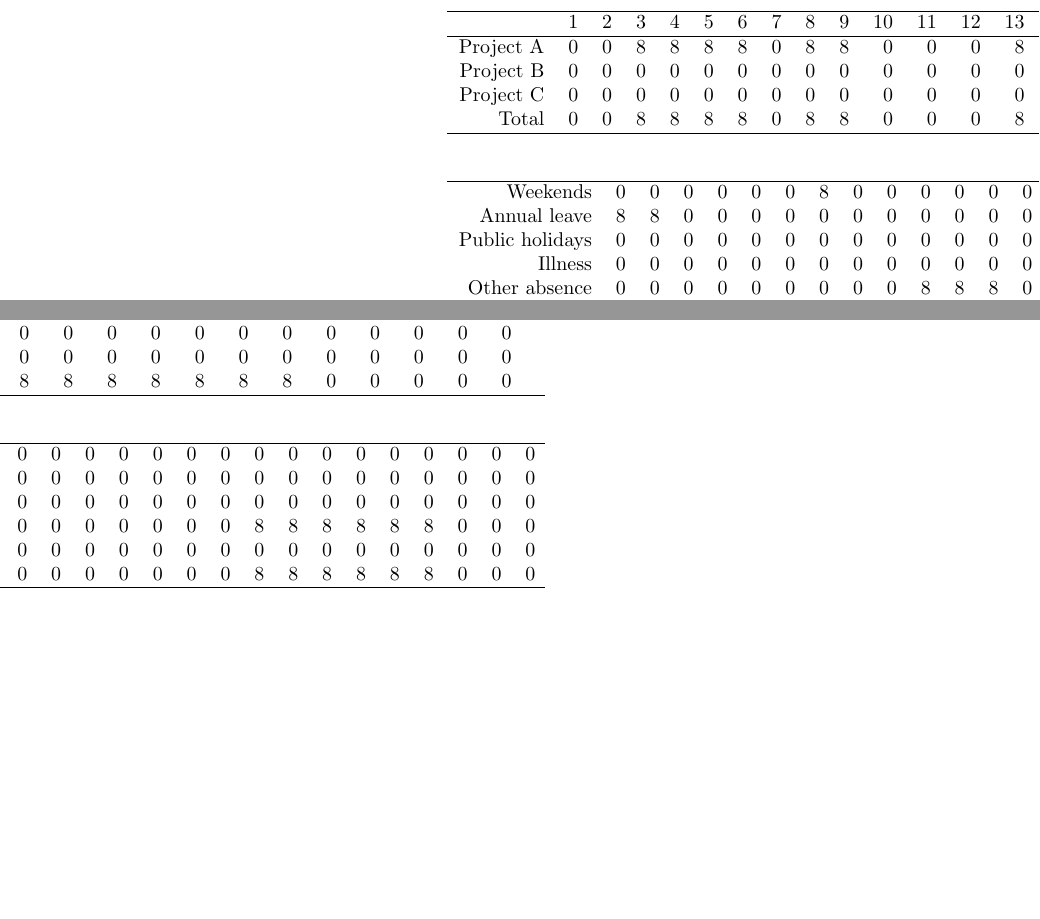
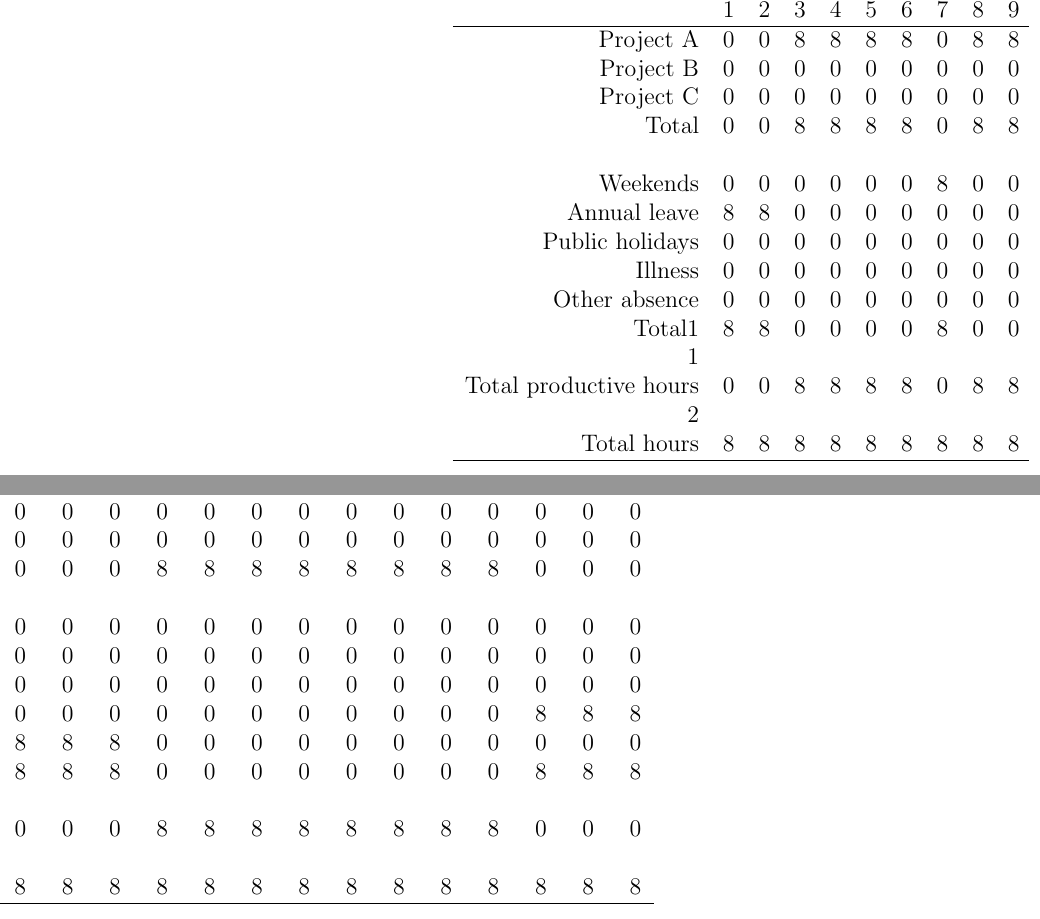
Before and after one commit to RegisOB/TimeSheet, a LaTeX document (TimeSheetTemplate/TimeSheet_Template.tex): two parts of the columns of the page before the commit and two parts of the columns of page 2 of 2 after it, joined at a grey line, cut so that both start at the same text, the shorter picture padded with empty space. Compiled offline with pdfLaTeX.

Commit message:
Improve the template

```diff
--- a/TimeSheetTemplate/TimeSheet_Template.tex
+++ b/TimeSheetTemplate/TimeSheet_Template.tex
@@ -1,4 +1,5 @@
-\documentclass[landscape]{article}\usepackage[]{graphicx}\usepackage[]{color}
+%\documentclass[landscape]{article}
+\documentclass[a4paper,12pt,oneside, landscape]{article}\usepackage[]{graphicx}\usepackage[]{color}
 %% maxwidth is the original width if it is less than linewidth
 %% otherwise use linewidth (to make sure the graphics do not exceed the margin)
 \makeatletter
@@ -159,23 +128,19 @@ Project A & 0 & 0 & 8 & 8 & 8 & 8 & 0 & 8 & 8 & 0 & 0 & 0 & 8 & 8 & 8 & 8 & 8 &
   Project B & 0 & 0 & 0 & 0 & 0 & 0 & 0 & 0 & 0 & 0 & 0 & 0 & 0 & 0 & 0 & 0 & 0 & 0 & 0 & 0 & 0 & 0 & 0 & 0 & 0 & 0 & 0 & 0 & 0 & 0 & 0 & 0 \\
   Project C & 0 & 0 & 0 & 0 & 0 & 0 & 0 & 0 & 0 & 0 & 0 & 0 & 0 & 0 & 0 & 0 & 0 & 0 & 0 & 0 & 0 & 0 & 0 & 0 & 0 & 0 & 0 & 0 & 0 & 0 & 0 & 0 \\
   Total & 0 & 0 & 8 & 8 & 8 & 8 & 0 & 8 & 8 & 0 & 0 & 0 & 8 & 8 & 8 & 8 & 8 & 8 & 8 & 8 & 0 & 0 & 0 & 0 & 0 & 0 & 8 & 8 & 8 & 8 & 8 & 152 \\
+    &  &  &  &  &  &  &  &  &  &  &  &  &  &  &  &  &  &  &  &  &  &  &  &  &  &  &  &  &  &  &  &  \\
+  Weekends & 0 & 0 & 0 & 0 & 0 & 0 & 8 & 0 & 0 & 0 & 0 & 0 & 0 & 0 & 0 & 0 & 0 & 0 & 0 & 0 & 0 & 0 & 0 & 0 & 0 & 0 & 0 & 0 & 0 & 0 & 0 & 8 \\
+  Annual leave & 8 & 8 & 0 & 0 & 0 & 0 & 0 & 0 & 0 & 0 & 0 & 0 & 0 & 0 & 0 & 0 & 0 & 0 & 0 & 0 & 0 & 0 & 0 & 0 & 0 & 0 & 0 & 0 & 0 & 0 & 0 & 16 \\
+  Public holidays & 0 & 0 & 0 & 0 & 0 & 0 & 0 & 0 & 0 & 0 & 0 & 0 & 0 & 0 & 0 & 0 & 0 & 0 & 0 & 0 & 0 & 0 & 0 & 0 & 0 & 0 & 0 & 0 & 0 & 0 & 0 & 0 \\
+  Illness & 0 & 0 & 0 & 0 & 0 & 0 & 0 & 0 & 0 & 0 & 0 & 0 & 0 & 0 & 0 & 0 & 0 & 0 & 0 & 0 & 8 & 8 & 8 & 8 & 8 & 8 & 0 & 0 & 0 & 0 & 0 & 48 \\
+  Other absence & 0 & 0 & 0 & 0 & 0 & 0 & 0 & 0 & 0 & 8 & 8 & 8 & 0 & 0 & 0 & 0 & 0 & 0 & 0 & 0 & 0 & 0 & 0 & 0 & 0 & 0 & 0 & 0 & 0 & 0 & 0 & 24 \\
+  Total1 & 8 & 8 & 0 & 0 & 0 & 0 & 8 & 0 & 0 & 8 & 8 & 8 & 0 & 0 & 0 & 0 & 0 & 0 & 0 & 0 & 8 & 8 & 8 & 8 & 8 & 8 & 0 & 0 & 0 & 0 & 0 & 96 \\
+   1 &  &  &  &  &  &  &  &  &  &  &  &  &  &  &  &  &  &  &  &  &  &  &  &  &  &  &  &  &  &  &  &  \\
+  Total productive hours & 0 & 0 & 8 & 8 & 8 & 8 & 0 & 8 & 8 & 0 & 0 & 0 & 8 & 8 & 8 & 8 & 8 & 8 & 8 & 8 & 0 & 0 & 0 & 0 & 0 & 0 & 8 & 8 & 8 & 8 & 8 & 152 \\
+   2 &  &  &  &  &  &  &  &  &  &  &  &  &  &  &  &  &  &  &  &  &  &  &  &  &  &  &  &  &  &  &  &  \\
+  Total hours & 8 & 8 & 8 & 8 & 8 & 8 & 8 & 8 & 8 & 8 & 8 & 8 & 8 & 8 & 8 & 8 & 8 & 8 & 8 & 8 & 8 & 8 & 8 & 8 & 8 & 8 & 8 & 8 & 8 & 8 & 8 & 248 \\
    \hline
 \end{tabular}
 \end{table}
 
 
-% latex table generated in R 3.2.3 by xtable 1.8-2 package
-% Fri Feb 26 01:45:35 2016
-\begin{table}[ht]
-\centering
-\begin{tabular}{rrrrrrrrrrrrrrrrrrrrrrrrrrrrrrrrr}
-   \hline
-Weekends & 0 & 0 & 0 & 0 & 0 & 0 & 8 & 0 & 0 & 0 & 0 & 0 & 0 & 0 & 0 & 0 & 0 & 0 & 0 & 0 & 0 & 0 & 0 & 0 & 0 & 0 & 0 & 0 & 0 & 0 & 0 & 8 \\
-  Annual leave & 8 & 8 & 0 & 0 & 0 & 0 & 0 & 0 & 0 & 0 & 0 & 0 & 0 & 0 & 0 & 0 & 0 & 0 & 0 & 0 & 0 & 0 & 0 & 0 & 0 & 0 & 0 & 0 & 0 & 0 & 0 & 16 \\
-  Public holidays & 0 & 0 & 0 & 0 & 0 & 0 & 0 & 0 & 0 & 0 & 0 & 0 & 0 & 0 & 0 & 0 & 0 & 0 & 0 & 0 & 0 & 0 & 0 & 0 & 0 & 0 & 0 & 0 & 0 & 0 & 0 & 0 \\
-  Illness & 0 & 0 & 0 & 0 & 0 & 0 & 0 & 0 & 0 & 0 & 0 & 0 & 0 & 0 & 0 & 0 & 0 & 0 & 0 & 0 & 8 & 8 & 8 & 8 & 8 & 8 & 0 & 0 & 0 & 0 & 0 & 48 \\
-  Other absence & 0 & 0 & 0 & 0 & 0 & 0 & 0 & 0 & 0 & 8 & 8 & 8 & 0 & 0 & 0 & 0 & 0 & 0 & 0 & 0 & 0 & 0 & 0 & 0 & 0 & 0 & 0 & 0 & 0 & 0 & 0 & 24 \\
-  Total & 8 & 8 & 0 & 0 & 0 & 0 & 8 & 0 & 0 & 8 & 8 & 8 & 0 & 0 & 0 & 0 & 0 & 0 & 0 & 0 & 8 & 8 & 8 & 8 & 8 & 8 & 0 & 0 & 0 & 0 & 0 & 96 \\
-   \hline
-\end{tabular}
-\end{table}
```
Also changed, not shown: TimeSheetTemplate/TimeSheet_Template-concordance.tex (+1 -1 lines), TimeSheetTemplate/TimeSheet_Template.pdf, TimeSheetTemplate/TimeSheet_Template.tex (115 more changed lines), 3 other files.
